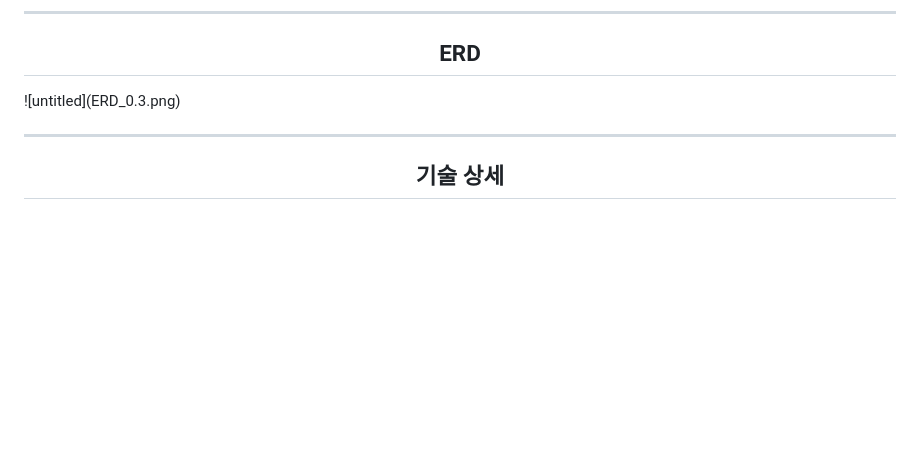
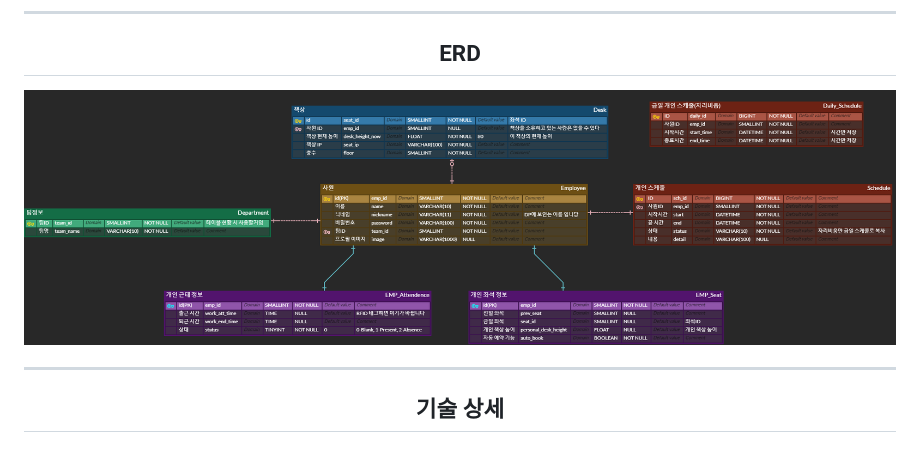
Before and after one commit to wocjs/SmartDesk, a Markdown page: README.md, the part around the change. Rendered like a GitHub page; blank space fills up the shorter version.

```diff
--- a/README.md
+++ b/README.md
@@ -52,7 +52,7 @@
 
 ---
 <div align=center><h2> ERD </h2></div>
-![untitled](ERD_0.3.png)
+<img src="/ERD_0.3.png">
 
 ---
 <div align=center><h2> 기술 상세 </h2></div>
```
